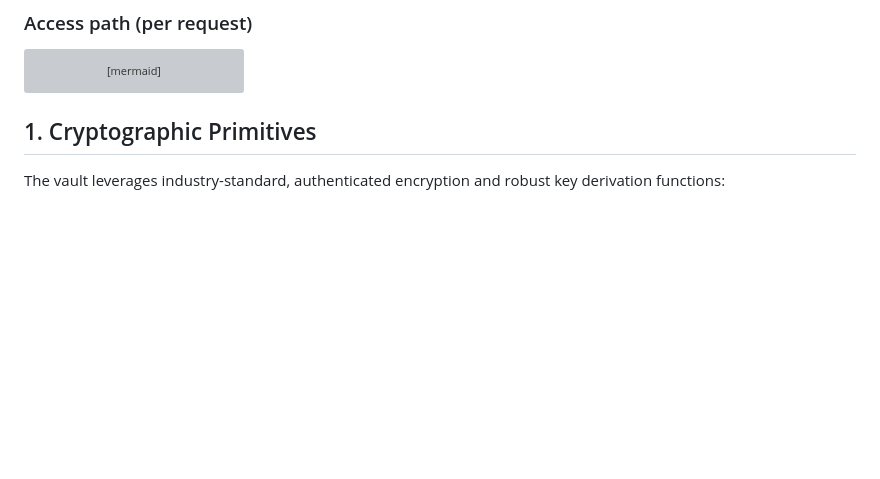
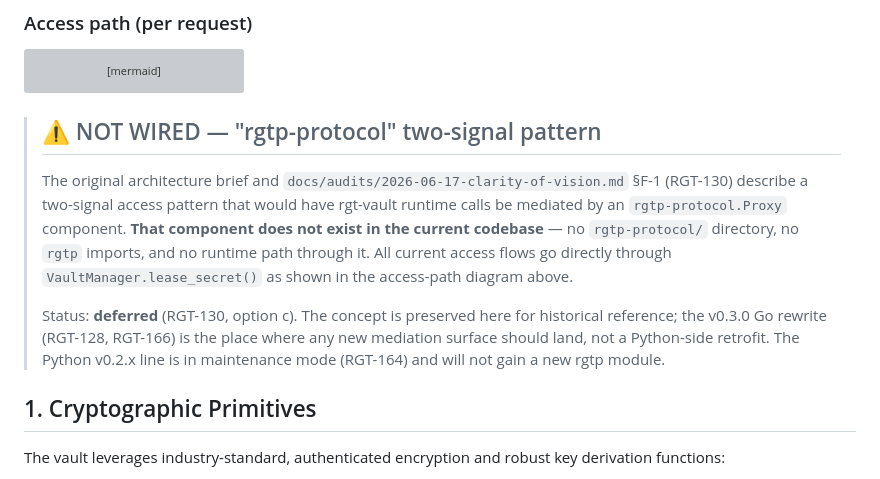
Before and after one commit to WilliamHudspeth/rgt-vault, a Markdown page: ARCHITECTURE.md, the part around the change. Rendered like a GitHub page; blank space fills up the shorter version; grey boxes are pictures that could not be loaded.

Commit message:
docs(architecture): RGT-130 — NOT WIRED banner for rgtp-protocol
The 2026-06-17 clarity-of-vision audit (RGT-129) found that the
'rgtp-protocol two-signal pattern' is described in the original
architecture brief and the audit doc (F-1 / RGT-130) but is NOT
implemented in the codebase: no rgtp-protocol/ directory exists,
no rgtp imports, and no runtime mediation path. All current
access goes directly through VaultManager.lease_secret().

Per RGT-130 option (c), this commit adds a prominent NOT WIRED
banner to ARCHITECTURE.md documenting:

* The concept exists in design docs but not in code.
* The decision to defer: the v0.3.0 Go rewrite (RGT-128) is
  where any new mediation surface should land, not a Python-side
  retrofit.
* Cross-references to RGT-130, RGT-128, RGT-164, RGT-166.

No code change. Pure documentation.

Closes RGT-130 (option c: NOT WIRED banner).

````diff
--- a/ARCHITECTURE.md
+++ b/ARCHITECTURE.md
@@ -29,6 +29,22 @@ flowchart LR
     LEASE --> AUD[Hash-chained audit log]
 ```
 
+
+> ## ⚠️ NOT WIRED — "rgtp-protocol" two-signal pattern
+>
+> The original architecture brief and `docs/audits/2026-06-17-clarity-of-vision.md`
+> §F-1 (RGT-130) describe a two-signal access pattern that would have rgt-vault
+> runtime calls be mediated by an `rgtp-protocol.Proxy` component. **That
+> component does not exist in the current codebase** — no `rgtp-protocol/`
+> directory, no `rgtp` imports, and no runtime path through it. All current
+> access flows go directly through `VaultManager.lease_secret()` as shown
+> in the access-path diagram above.
+>
+> Status: **deferred** (RGT-130, option c). The concept is preserved here for
+> historical reference; the v0.3.0 Go rewrite (RGT-128, RGT-166) is the
+> place where any new mediation surface should land, not a Python-side
+> retrofit. The Python v0.2.x line is in maintenance mode (RGT-164) and
+> will not gain a new rgtp module.
 
 ## 1. Cryptographic Primitives
 The vault leverages industry-standard, authenticated encryption and robust key derivation functions:
````
